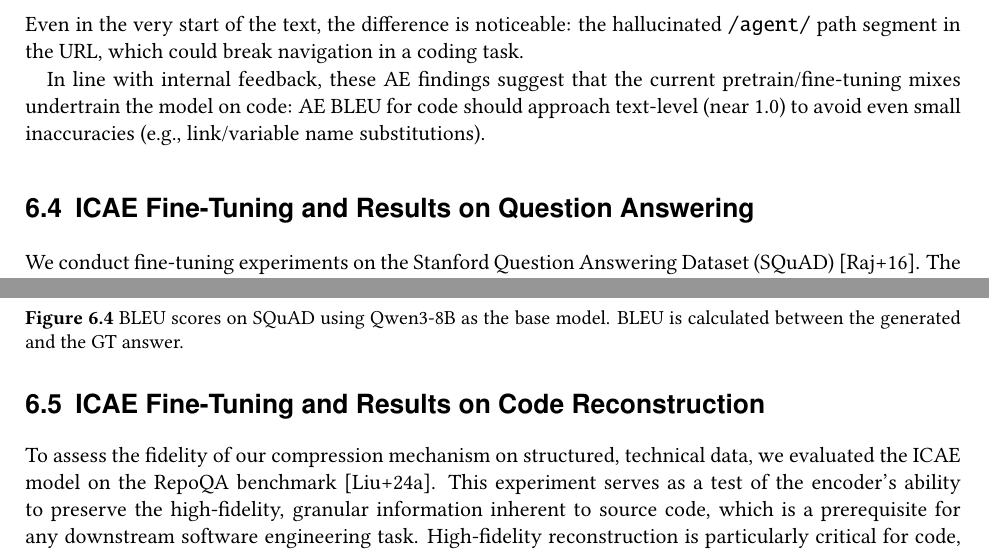
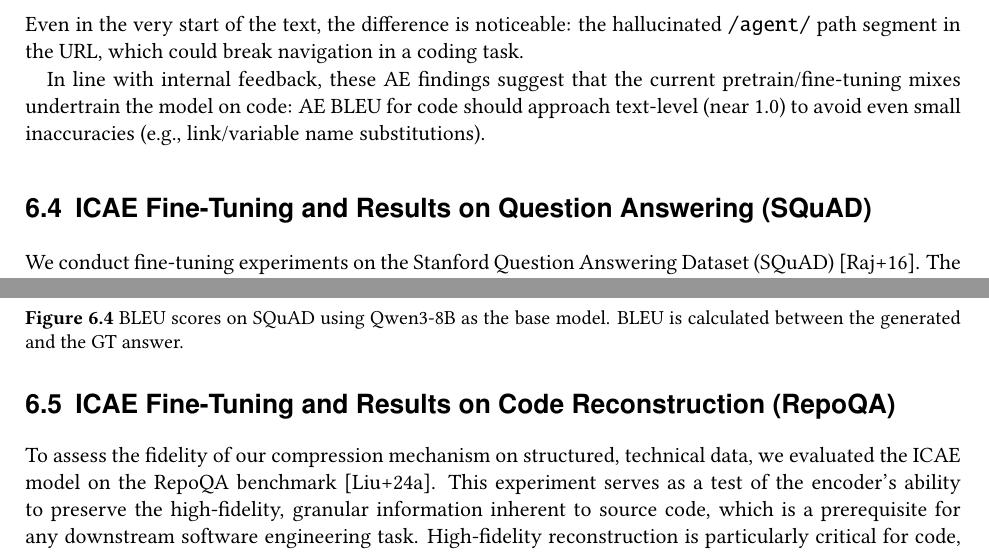
Before and after one commit to Kirili4ik/implicit-context-compression-for-local-swe-agents-text, a LaTeX thesis (master.tex, which reads chapters/chapter6_experiments.tex): two parts of pages 34 and 36 of 61, joined at a grey line, cut so that both start at the same text. Compiled offline with pdfLaTeX.

Commit message:
final2 -- fixed formatting

```diff
--- a/chapters/chapter6_experiments.tex
+++ b/chapters/chapter6_experiments.tex
@@ -215,7 +215,7 @@ Reconstructed:
 
 In line with internal feedback, these AE findings suggest that the current pretrain/fine-tuning mixes undertrain the model on code: AE BLEU for code should approach text-level (near 1.0) to avoid even small inaccuracies (e.g., link/variable name substitutions).
 
-\section{ICAE Fine-Tuning and Results on Question Answering}
+\section{ICAE Fine-Tuning and Results on Question Answering (SQuAD)}
 
 We conduct fine-tuning experiments on the Stanford Question Answering Dataset (SQuAD) \cite{rajpurkar2016squad}.
 The rationale for choosing SQuAD over the PWC dataset used in the original ICAE work is detailed in Chapter~\ref{cha:evaluation}.
@@ -282,7 +282,7 @@ The strong performance on SQuAD motivates our subsequent investigation of the IC
 
 
 
-\section{ICAE Fine-Tuning and Results on Code Reconstruction}
+\section{ICAE Fine-Tuning and Results on Code Reconstruction (RepoQA)}
 \label{sec:eval_repoqa}
 
 To assess the fidelity of our compression mechanism on structured, technical data, we evaluated the ICAE model on the RepoQA benchmark~\cite{liu2024repoqa}.
```
Also changed, not shown: chapters/chapter2_background.tex (+3 -1 lines), chapters/chapter6_experiments.tex (2 more changed lines), 1 other file.
